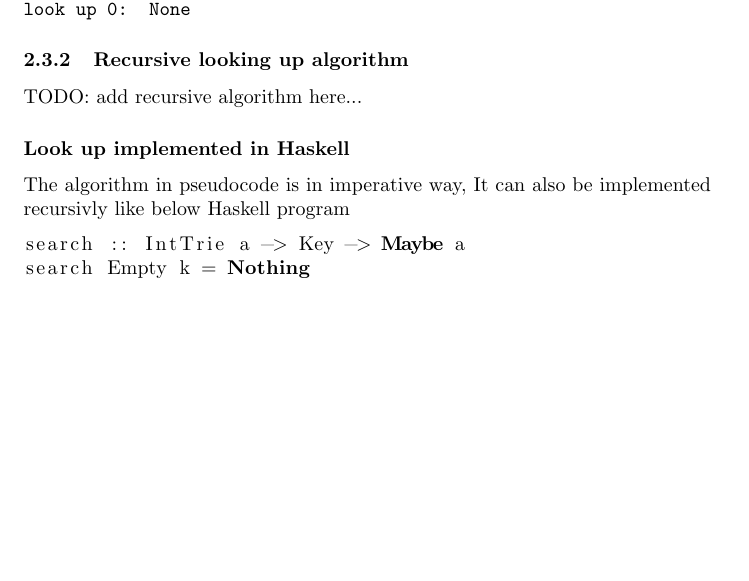
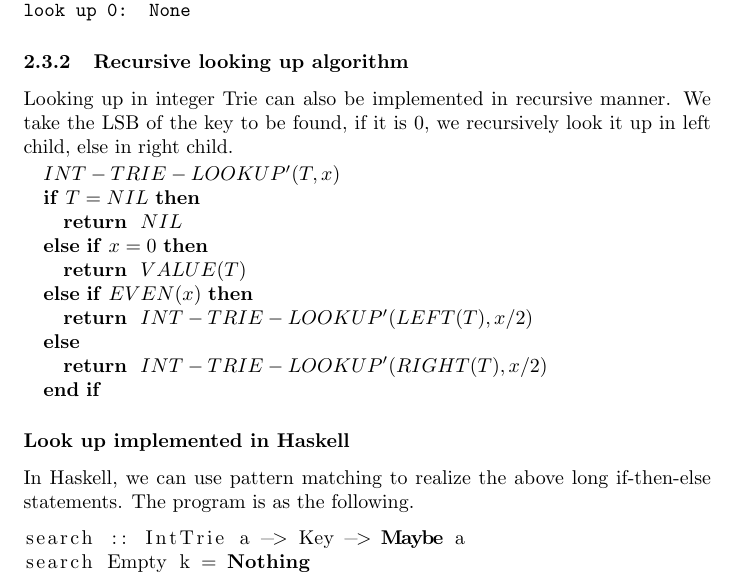
Before and after one commit to liuxinyu95/AlgoXY, a LaTeX paper (algo/datastruct/tree/trie/trie-en.tex): part of page 12 of 55, cut so that both start at the same text, the shorter picture padded with empty space. Compiled offline with pdfLaTeX.

Commit message:
latex: pseudo code for int trie lookup is OK.
Next is to write C++ version of int-patricia.

```diff
--- a/algo/datastruct/tree/trie/trie-en.tex
+++ b/algo/datastruct/tree/trie/trie-en.tex
@@ -676,11 +676,26 @@ look up 0:  None
 
 \subsubsection{Recursive looking up algorithm}
 
-TODO: add recursive algorithm here...
+Looking up in integer Trie can also be implemented in recursive manner.
+We take the LSB of the key to be found, if it is 0, we recursively look
+it up in left child, else in right child.
+
+\begin{algorithmic}
+\STATE $INT-TRIE-LOOKUP'(T, x)$
+  \IF{$T = NIL$}
+    \RETURN $NIL$
+  \ELSIF{$x = 0$}
+    \RETURN $VALUE(T)$
+  \ELSIF{$EVEN(x)$}
+    \RETURN $INT-TRIE-LOOKUP'(LEFT(T), x/2)$
+  \ELSE
+    \RETURN $INT-TRIE-LOOKUP'(RIGHT(T), x/2)$
+  \ENDIF
+\end{algorithmic}
 
 \subsubsection*{Look up implemented in Haskell}
-The algorithm in pseudocode is in imperative way, It can also be implemented
-recursivly like below Haskell program
+In Haskell, we can use pattern matching to realize the above long if-then-else statements.
+The program is as the following.
 
 \lstset{language=Haskell}
 \begin{lstlisting}
```
